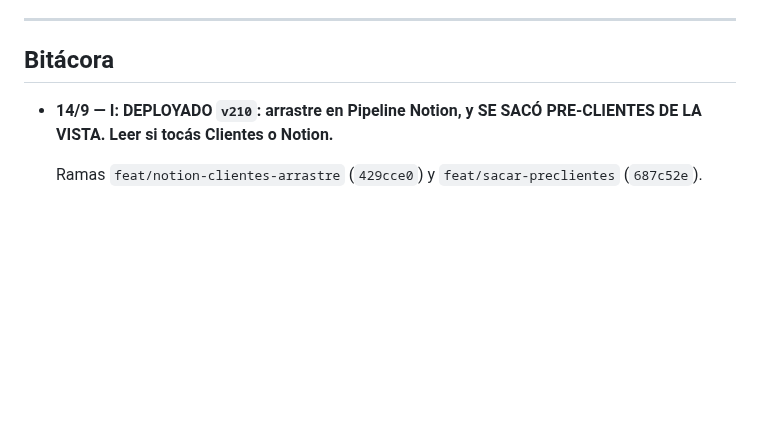
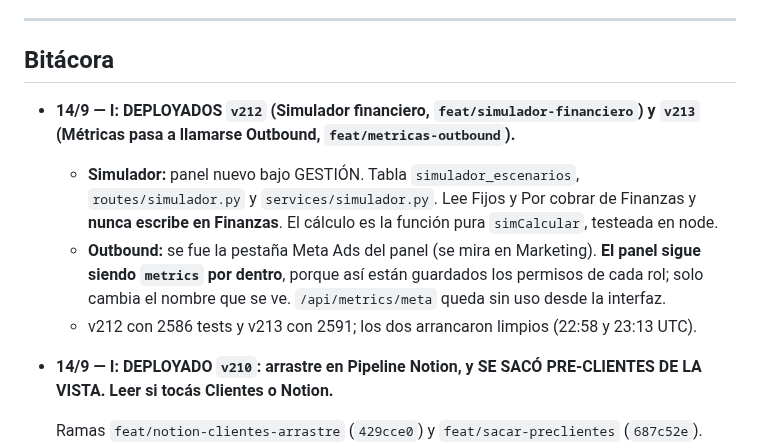
Before and after one commit to Scalerics-org/scalerics-crm, a Markdown page: COORDINACION.md, the part around the change. GitHub-like rendering; blank space fills up the shorter version.

Commit message:
docs(coord): v212 simulador y v213 outbound deployados
Co-Authored-By: Claude Opus 5 <noreply@anthropic.com>

```diff
--- a/COORDINACION.md
+++ b/COORDINACION.md
@@ -463,6 +463,18 @@ leads de Meta se renombró a **D** para deshacer el empate.
 ---
 
 ## Bitácora
+
+- **14/9 — I: DEPLOYADOS `v212` (Simulador financiero, `feat/simulador-financiero`) y `v213` (Métricas pasa a llamarse Outbound, `feat/metricas-outbound`).**
+
+  - **Simulador:** panel nuevo bajo GESTIÓN. Tabla `simulador_escenarios`,
+    `routes/simulador.py` y `services/simulador.py`. Lee Fijos y Por cobrar de
+    Finanzas y **nunca escribe en Finanzas**. El cálculo es la función pura
+    `simCalcular`, testeada en node.
+  - **Outbound:** se fue la pestaña Meta Ads del panel (se mira en Marketing). **El
+    panel sigue siendo `metrics` por dentro**, porque así están guardados los
+    permisos de cada rol; solo cambia el nombre que se ve. `/api/metrics/meta`
+    queda sin uso desde la interfaz.
+  - v212 con 2586 tests y v213 con 2591; los dos arrancaron limpios (22:58 y 23:13 UTC).
 
 - **14/9 — I: DEPLOYADO `v210`: arrastre en Pipeline Notion, y SE SACÓ PRE-CLIENTES DE LA VISTA. Leer si tocás Clientes o Notion.**
 
```
